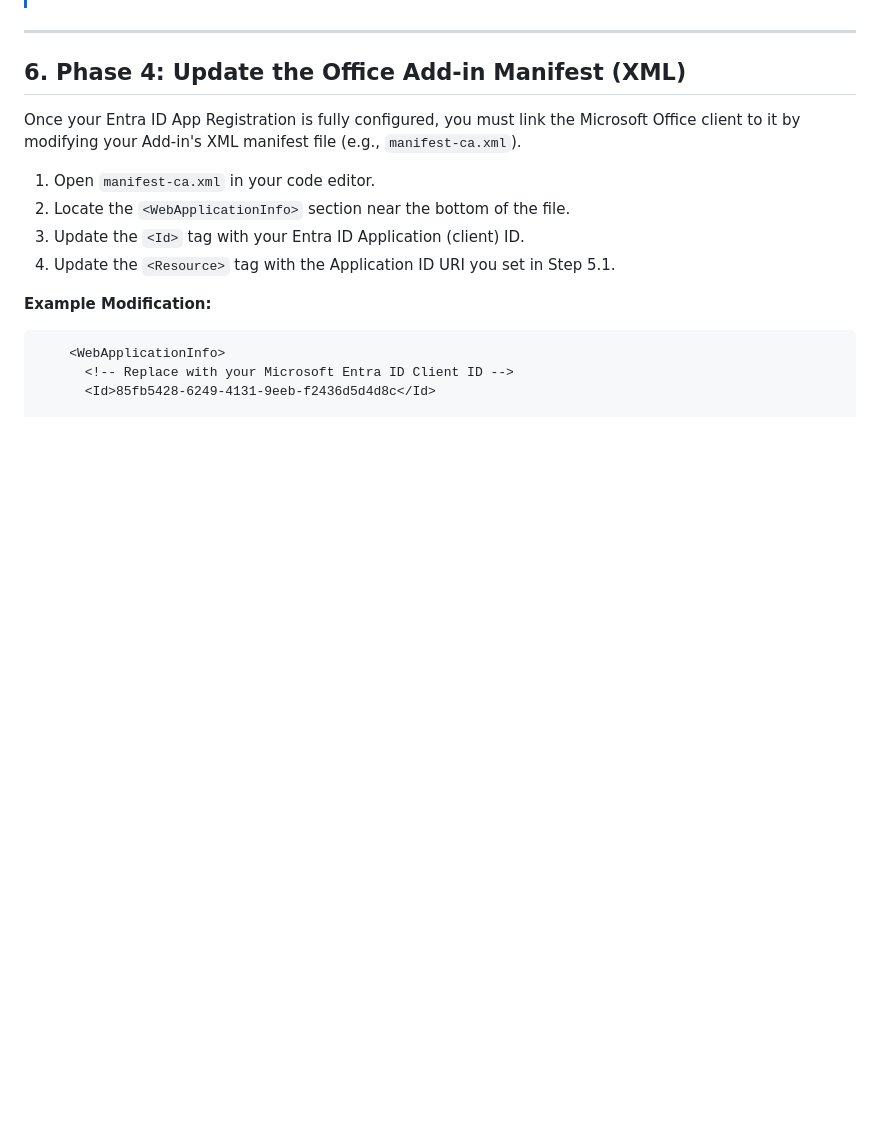
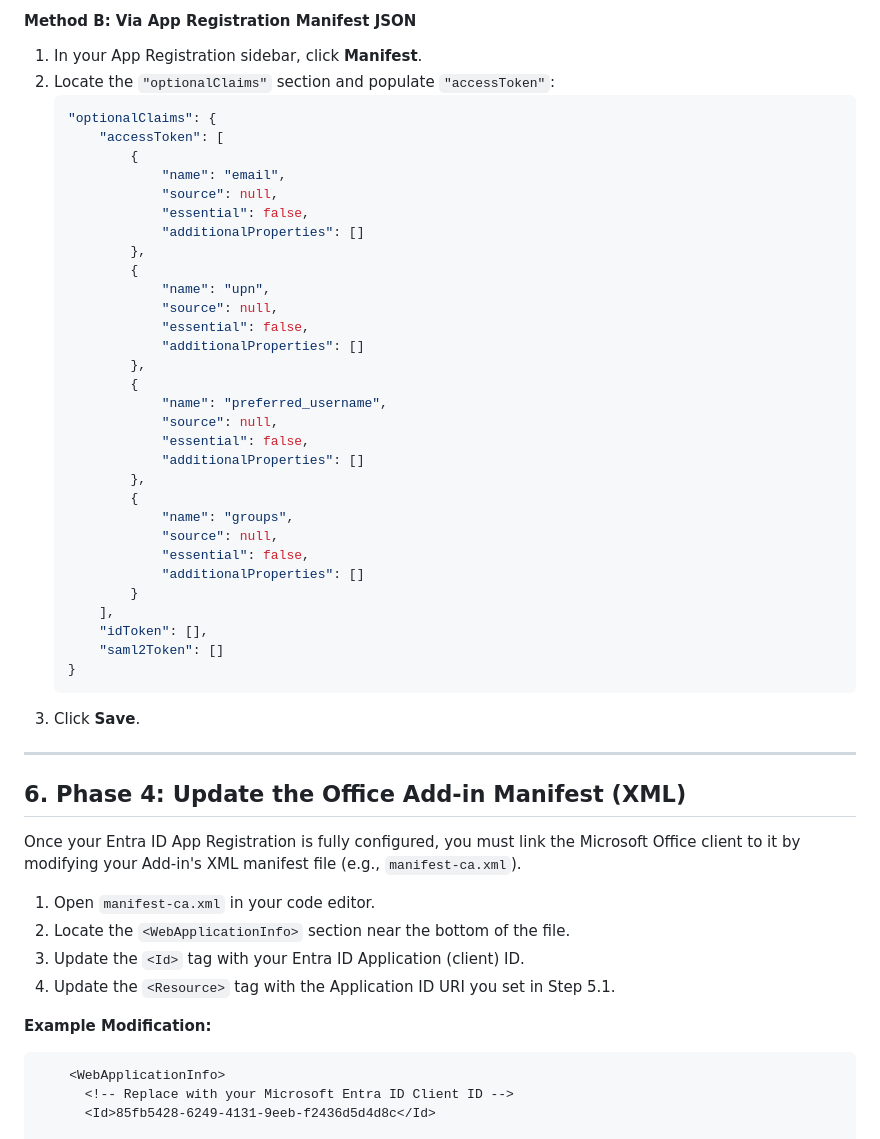
Before and after one commit to guruvittal/gemini-for-office-365, a Markdown page: authproxy/DEPLOYMENT_AND_ENTRA_GUIDE.md, the part around one of its changes. GitHub-like rendering; blank space fills up the shorter version.

````diff
--- a/authproxy/DEPLOYMENT_AND_ENTRA_GUIDE.md
+++ b/authproxy/DEPLOYMENT_AND_ENTRA_GUIDE.md
@@ -341,3 +353,39 @@ To enable seamless Single Sign-On (SSO) and prevent Office from presenting conse
+#### Method B: Via App Registration Manifest JSON
+1. In your App Registration sidebar, click **Manifest**.
+2. Locate the `"optionalClaims"` section and populate `"accessToken"`:
+   ```json
+   "optionalClaims": {
+       "accessToken": [
+           {
+               "name": "email",
+               "source": null,
+               "essential": false,
+               "additionalProperties": []
+           },
+           {
+               "name": "upn",
+               "source": null,
+               "essential": false,
+               "additionalProperties": []
+           },
+           {
+               "name": "preferred_username",
+               "source": null,
+               "essential": false,
+               "additionalProperties": []
+           },
+           {
+               "name": "groups",
+               "source": null,
+               "essential": false,
+               "additionalProperties": []
+           }
+       ],
+       "idToken": [],
+       "saml2Token": []
+   }
+   ```
+3. Click **Save**.
 
 ---
 
````
Also changed, not shown: other parts of authproxy/DEPLOYMENT_AND_ENTRA_GUIDE.md (+45 -33 lines).
